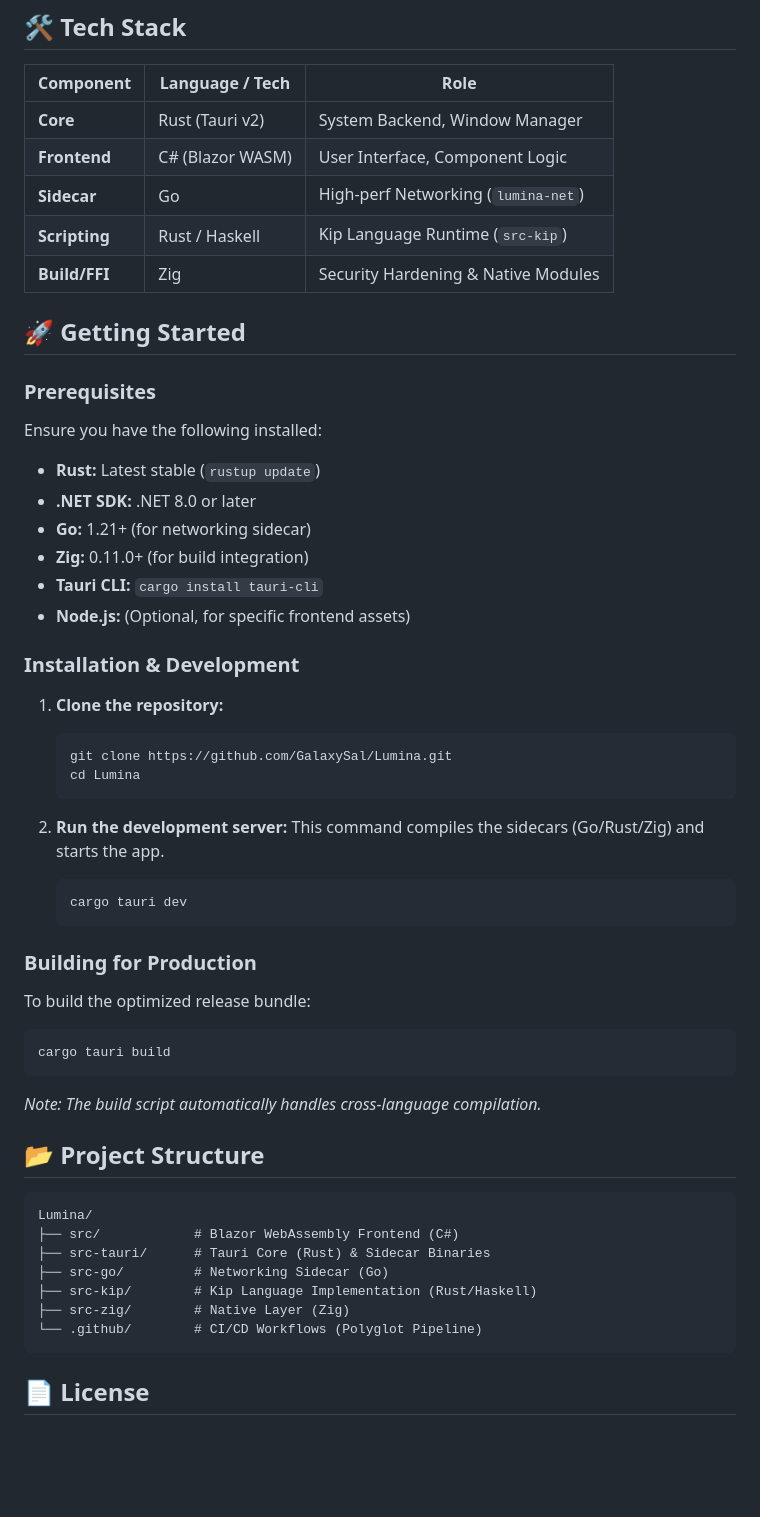
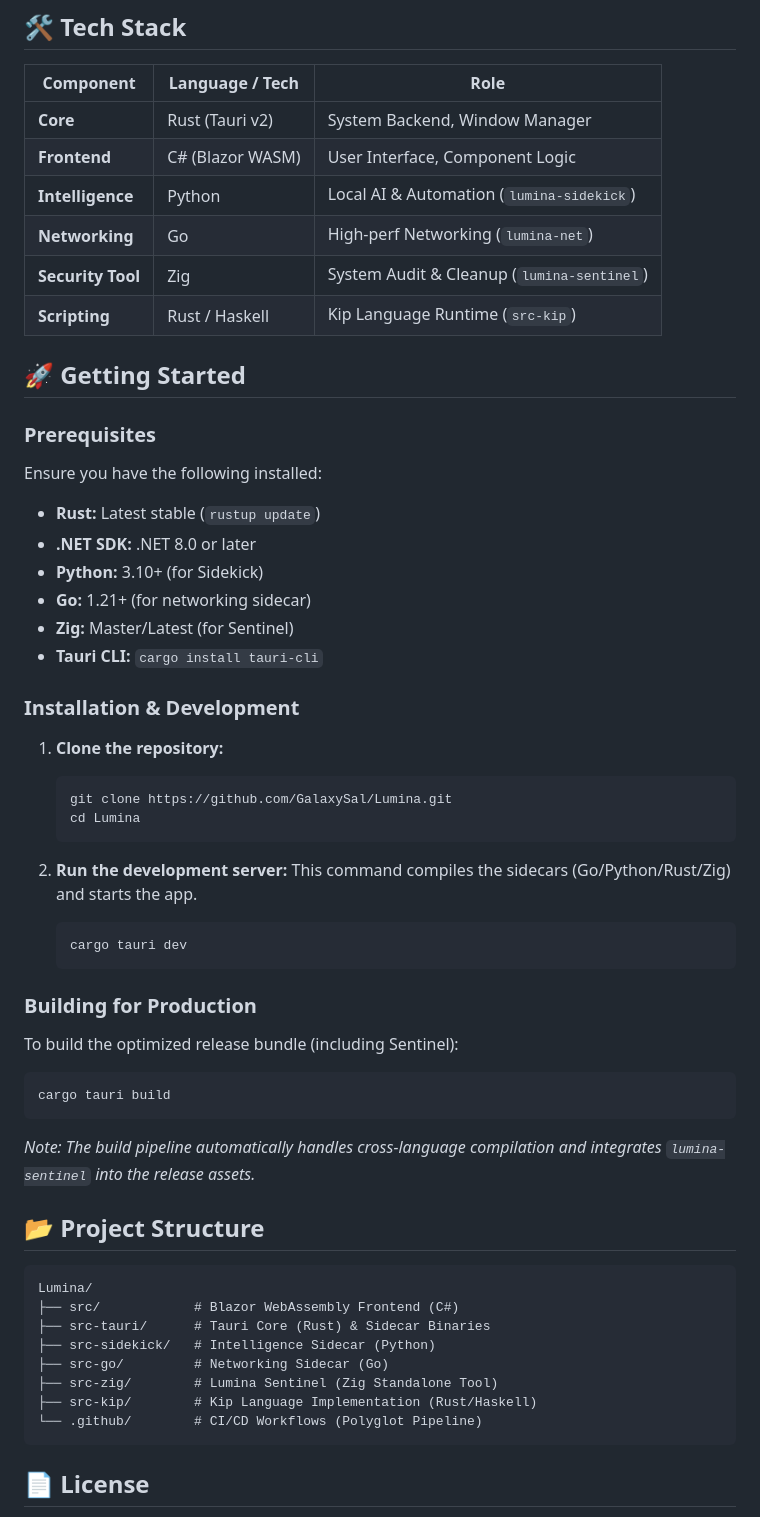
Before and after one commit to GalaxySal/Lumina, a Markdown page: README.md, the part around one of its changes. Rendered like a GitHub page; blank space fills up the shorter version.

Commit message:
docs: Update README with Sentinel & Sidekick details

````diff
--- a/README.md
+++ b/README.md
@@ -35,9 +39,10 @@ Lumina isn't just a browser; it's a multi-language runtime environment:
 | --- | --- | --- |
 | **Core** | Rust (Tauri v2) | System Backend, Window Manager |
 | **Frontend** | C# (Blazor WASM) | User Interface, Component Logic |
-| **Sidecar** | Go | High-perf Networking (`lumina-net`) |
+| **Intelligence** | Python | Local AI & Automation (`lumina-sidekick`) |
+| **Networking** | Go | High-perf Networking (`lumina-net`) |
+| **Security Tool** | Zig | System Audit & Cleanup (`lumina-sentinel`) |
 | **Scripting** | Rust / Haskell | Kip Language Runtime (`src-kip`) |
-| **Build/FFI** | Zig | Security Hardening & Native Modules |
 
 ## 🚀 Getting Started
 
@@ -47,10 +52,10 @@ Ensure you have the following installed:
 
 - **Rust:** Latest stable (`rustup update`)
 - **.NET SDK:** .NET 8.0 or later
+- **Python:** 3.10+ (for Sidekick)
 - **Go:** 1.21+ (for networking sidecar)
-- **Zig:** 0.11.0+ (for build integration)
+- **Zig:** Master/Latest (for Sentinel)
 - **Tauri CLI:** `cargo install tauri-cli`
-- **Node.js:** (Optional, for specific frontend assets)
 
 ### Installation & Development
 
@@ -62,7 +67,7 @@ Ensure you have the following installed:
    ```
 
 2. **Run the development server:**
-   This command compiles the sidecars (Go/Rust/Zig) and starts the app.
+   This command compiles the sidecars (Go/Python/Rust/Zig) and starts the app.
 
    ```bash
    cargo tauri dev
@@ -70,13 +75,13 @@ Ensure you have the following installed:
 
 ### Building for Production
 
-To build the optimized release bundle:
+To build the optimized release bundle (including Sentinel):
 
 ```bash
 cargo tauri build
 ```
 
-*Note: The build script automatically handles cross-language compilation.*
+*Note: The build pipeline automatically handles cross-language compilation and integrates `lumina-sentinel` into the release assets.*
 
 ## 📂 Project Structure
 
@@ -84,9 +89,10 @@ cargo tauri build
 Lumina/
 ├── src/            # Blazor WebAssembly Frontend (C#)
 ├── src-tauri/      # Tauri Core (Rust) & Sidecar Binaries
+├── src-sidekick/   # Intelligence Sidecar (Python)
 ├── src-go/         # Networking Sidecar (Go)
+├── src-zig/        # Lumina Sentinel (Zig Standalone Tool)
 ├── src-kip/        # Kip Language Implementation (Rust/Haskell)
-├── src-zig/        # Native Layer (Zig)
 └── .github/        # CI/CD Workflows (Polyglot Pipeline)
 ```
 
````
Also changed, not shown: other parts of README.md (+8 -4 lines).
